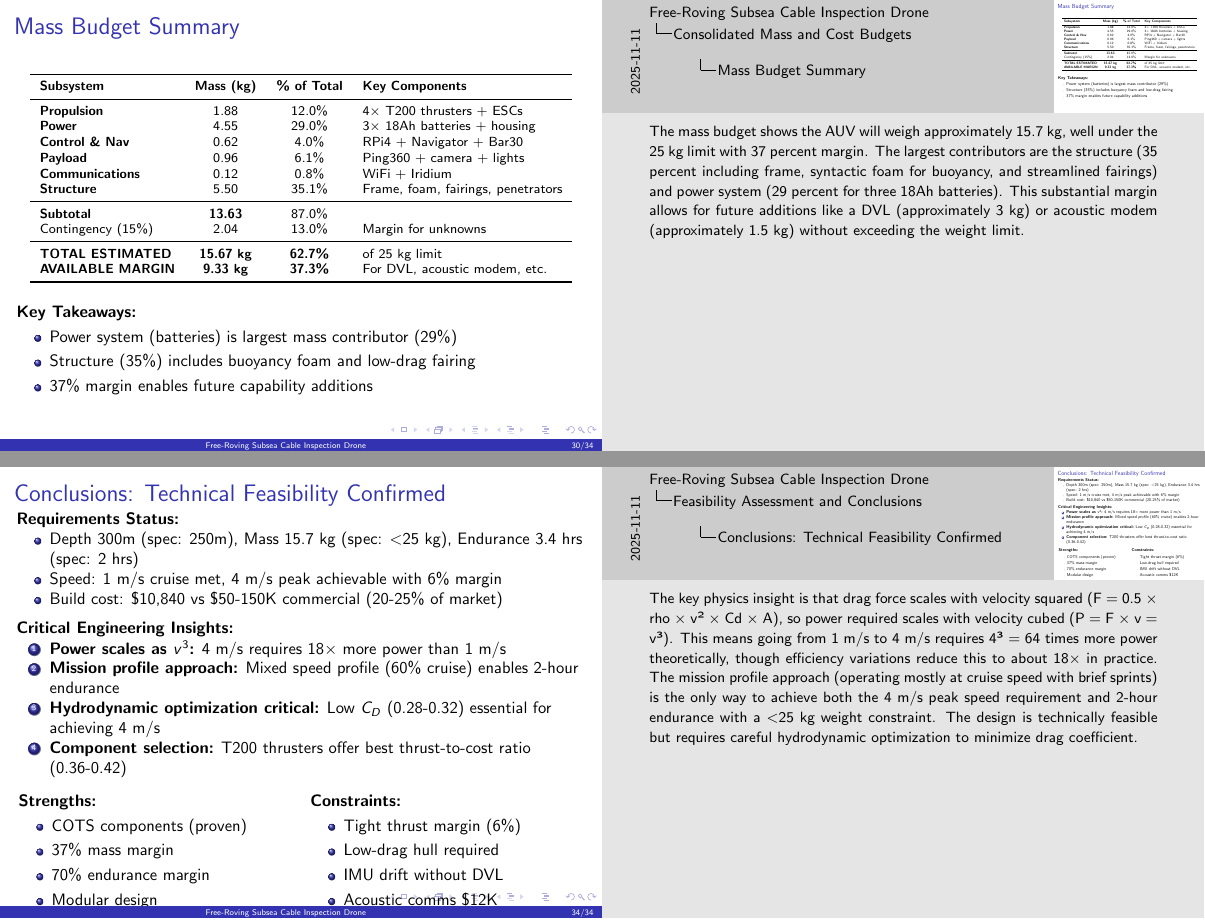
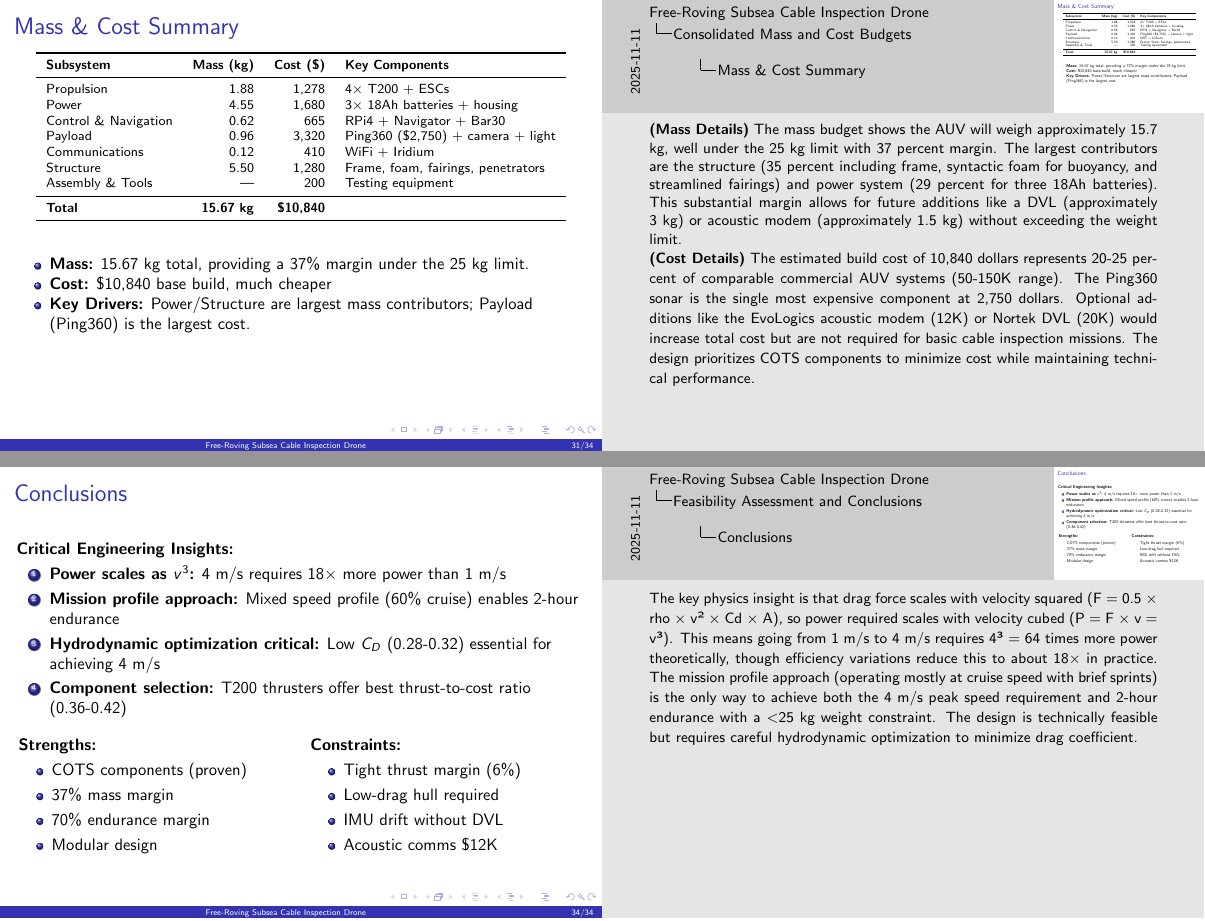
Before and after one commit to liuzihe02/iia, LaTeX slides (ExA/slides.tex): pages 30 and 34 of 34 before the commit and pages 31 and 34 of 34 after it, joined at a grey line. Compiled offline with pdfLaTeX.

Commit message:
streamline

```diff
--- a/ExA/slides.tex
+++ b/ExA/slides.tex
@@ -708,77 +728,42 @@
 %%%%%%%%%%%%%%%%%%%%%%%%%%%%%%%%%%%%%%%%%%%%%%%%%%%%%%%%%%%%%%%%%%%%%
 \section{Consolidated Mass and Cost Budgets}
 
-\begin{frame}{Mass Budget Summary}
+\begin{frame}[shrink]{Mass \& Cost Summary}
+
   \begin{table}
     \footnotesize
-    \begin{tabular}{lccl}
+    % Combined table with 4 columns: Subsystem, Mass, Cost, Components
+    \begin{tabular}{l r r l}
       \toprule
-      \textbf{Subsystem}        & \textbf{Mass (kg)} & \textbf{\% of Total} & \textbf{Key Components}            \\
+      \textbf{Subsystem}    & \textbf{Mass (kg)} & \textbf{Cost (\$)} & \textbf{Key Components}            \\
       \midrule
-      \textbf{Propulsion}       & 1.88               & 12.0\%               & 4× T200 thrusters + ESCs           \\
-      \textbf{Power}            & 4.55               & 29.0\%               & 3× 18Ah batteries + housing        \\
-      \textbf{Control \& Nav}   & 0.62               & 4.0\%                & RPi4 + Navigator + Bar30           \\
-      \textbf{Payload}          & 0.96               & 6.1\%                & Ping360 + camera + lights          \\
-      \textbf{Communications}   & 0.12               & 0.8\%                & WiFi + Iridium                     \\
-      \textbf{Structure}        & 5.50               & 35.1\%               & Frame, foam, fairings, penetrators \\
+      Propulsion            & 1.88               & 1,278              & 4× T200 + ESCs                     \\
+      Power                 & 4.55               & 1,680              & 3× 18Ah batteries + housing        \\
+      Control \& Navigation & 0.62               & 665                & RPi4 + Navigator + Bar30           \\
+      Payload               & 0.96               & 3,320              & Ping360 (\$2,750) + camera + light \\
+      Communications        & 0.12               & 410                & WiFi + Iridium                     \\
+      Structure             & 5.50               & 1,280              & Frame, foam, fairings, penetrators \\
+      Assembly \& Tools     & —                  & 200                & Testing equipment                  \\
       \midrule
-      \textbf{Subtotal}         & \textbf{13.63}     & 87.0\%               &                                    \\
-      Contingency (15\%)        & 2.04               & 13.0\%               & Margin for unknowns                \\
-      \midrule
-      \textbf{TOTAL ESTIMATED}  & \textbf{15.67 kg}  & \textbf{62.7\%}      & of 25 kg limit                     \\
-      \textbf{AVAILABLE MARGIN} & \textbf{9.33 kg}   & \textbf{37.3\%}      & For DVL, acoustic modem, etc.      \\
+      \textbf{Total}        & \textbf{15.67 kg}  & \textbf{\$10,840}  &                                    \\
       \bottomrule
     \end{tabular}
   \end{table}
 
-  \vspace{0.5em}
+  \vspace{1em}
 
-  \textbf{Key Takeaways:}
   \begin{itemize}
-    \item Power system (batteries) is largest mass contributor (29\%)
-    \item Structure (35\%) includes buoyancy foam and low-drag fairing
-    \item 37\% margin enables future capability additions
+    \item \textbf{Mass:} 15.67 kg total, providing a 37\% margin under the 25 kg limit.
+    \item \textbf{Cost:} \$10,840 base build, much cheaper
+    \item \textbf{Key Drivers:} Power/Structure are largest mass contributors; Payload (Ping360) is the largest cost.
   \end{itemize}
 
+  % Combined speaker notes, preserving the full depth from both original slides
   \note{
+    \textbf{(Mass Details)}
     The mass budget shows the AUV will weigh approximately 15.7 kg, well under the 25 kg limit with 37 percent margin. The largest contributors are the structure (35 percent including frame, syntactic foam for buoyancy, and streamlined fairings) and power system (29 percent for three 18Ah batteries). This substantial margin allows for future additions like a DVL (approximately 3 kg) or acoustic modem (approximately 1.5 kg) without exceeding the weight limit.
-  }
-\end{frame}
 
-\begin{frame}{Build Cost Summary}
-  \begin{table}
-    \footnotesize
-    \begin{tabular}{lrl}
-      \toprule
-      \textbf{Subsystem}          & \textbf{Cost (\$)} & \textbf{Major Components}          \\
-      \midrule
-      Propulsion                  & 1,278              & 4× T200 + ESCs                     \\
-      Power                       & 1,680              & 3× 18Ah batteries + housing        \\
-      Control \& Navigation       & 665                & RPi4 + Navigator + Bar30           \\
-      Payload                     & 3,320              & Ping360 (\$2,750) + camera + light \\
-      Communications              & 410                & WiFi + Iridium                     \\
-      Structure                   & 1,280              & Frame, foam, fairings              \\
-      Assembly \& Tools           & 200                & Testing equipment                  \\
-      \midrule
-      \textbf{Subtotal}           & \textbf{9,033}     &                                    \\
-      Contingency (20\%)          & 1,807              &                                    \\
-      \midrule
-      \textbf{CORE BUILD COST}    & \textbf{\$10,840}  & \textbf{20-25\% of commercial}     \\
-      \midrule
-      \textit{Optional: Acoustic} & \textit{+\$12K}    & \textit{EvoLogics S2C}             \\
-      \textit{Optional: DVL}      & \textit{+\$20K}    & \textit{Nortek DVL1000}            \\
-      \bottomrule
-    \end{tabular}
-  \end{table}
-
-  \vspace{0.5em}
-
-  \begin{center}
-    \textbf{Comparison:} \$10,840 build cost vs \$50-150K commercial AUVs\\
-    (BlueROV2: \$3.5K but tethered ROV, not autonomous)
-  \end{center}
-
-  \note{
+    \textbf{(Cost Details)}
     The estimated build cost of 10,840 dollars represents 20-25 percent of comparable commercial AUV systems (50-150K range). The Ping360 sonar is the single most expensive component at 2,750 dollars. Optional additions like the EvoLogics acoustic modem (12K) or Nortek DVL (20K) would increase total cost but are not required for basic cable inspection missions. The design prioritizes COTS components to minimize cost while maintaining technical performance.
   }
 \end{frame}
@@ -809,15 +793,7 @@
 
 \end{frame}
 
-\begin{frame}{Conclusions: Technical Feasibility Confirmed}
-  \textbf{Requirements Status:}
-  \begin{itemize}
-    \item Depth 300m (spec: 250m), Mass 15.7 kg (spec: $<$25 kg), Endurance 3.4 hrs (spec: 2 hrs)
-    \item Speed: 1 m/s cruise met, 4 m/s peak achievable with 6\% margin
-    \item Build cost: \$10,840 vs \$50-150K commercial (20-25\% of market)
-  \end{itemize}
-
-  \vspace{0.5em}
+\begin{frame}{Conclusions}
 
   \textbf{Critical Engineering Insights:}
   \begin{enumerate}
@@ -851,11 +827,6 @@
     \end{column}
   \end{columns}
 
-  \vspace{0.5em}
-
-  \centering
-  \colorbox{green!20}{\parbox{0.85\textwidth}{\centering\textbf{RECOMMENDATION: Proceed with development}}}
-
   \note{
     The key physics insight is that drag force scales with velocity squared (F = 0.5 × rho × v² × Cd × A), so power required scales with velocity cubed (P = F × v = v³). This means going from 1 m/s to 4 m/s requires 4³ = 64 times more power theoretically, though efficiency variations reduce this to about 18× in practice. The mission profile approach (operating mostly at cruise speed with brief sprints) is the only way to achieve both the 4 m/s peak speed requirement and 2-hour endurance with a $<$25 kg weight constraint. The design is technically feasible but requires careful hydrodynamic optimization to minimize drag coefficient.
   }
```
Also changed, not shown: ExA/slides.pdf, ExA/slides.tex (121 more changed lines).
